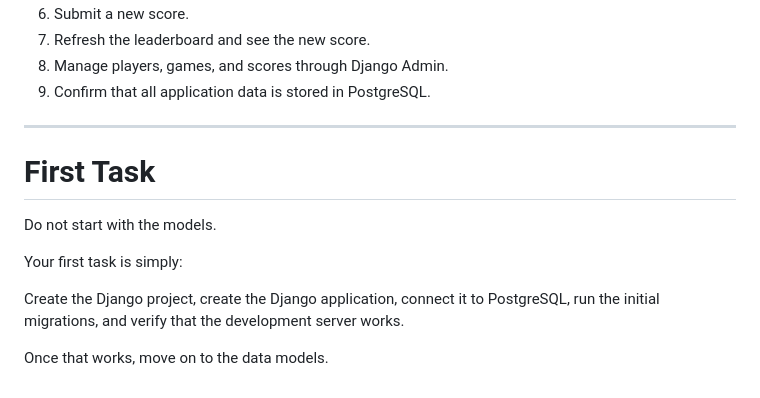
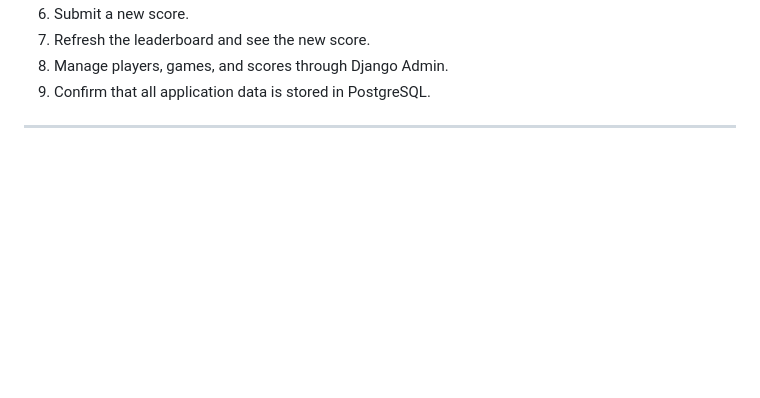
Before and after one commit to tachiba-kanade/django_first, a Markdown page: readme.md, the part around the change. GitHub-like rendering; blank space fills up the shorter version.

```diff
--- a/readme.md
+++ b/readme.md
@@ -435,13 +435,3 @@ The project is complete when a user can:
 9. Confirm that all application data is stored in PostgreSQL.
 
 ---
-
-# First Task
-
-Do not start with the models.
-
-Your first task is simply:
-
-Create the Django project, create the Django application, connect it to PostgreSQL, run the initial migrations, and verify that the development server works.
-
-Once that works, move on to the data models.
```
